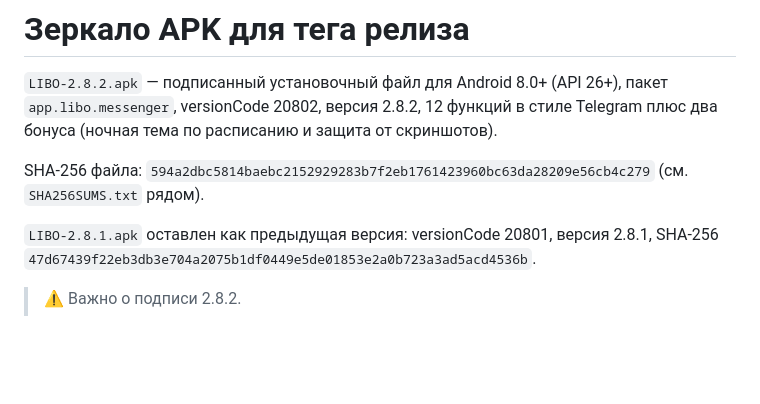
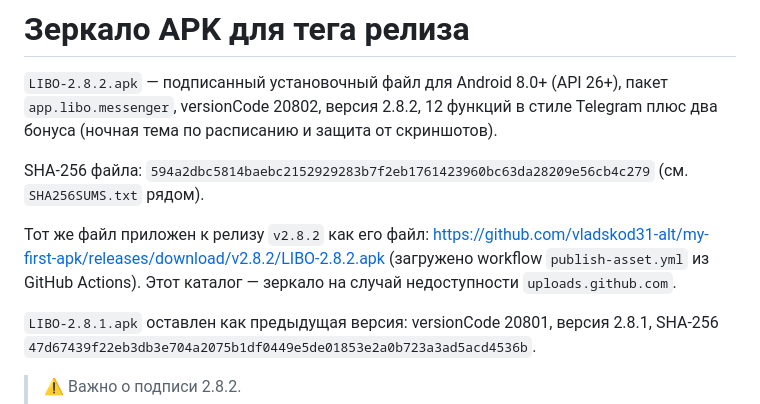
Before and after one commit to vladskod31-alt/my-first-apk, a Markdown page: downloads/README.md, the part around the change. Drawn GitHub-style; blank space fills up the shorter version.

Commit message:
docs: ссылки на файлы релиза v2.8.2 (assets, зеркало в downloads/)
Co-authored-by: arena-agent <297053741+arena-agent@users.noreply.github.com>

```diff
--- a/downloads/README.md
+++ b/downloads/README.md
@@ -6,6 +6,11 @@
 
 SHA-256 файла: `594a2dbc5814baebc2152929283b7f2eb1761423960bc63da28209e56cb4c279`
 (см. `SHA256SUMS.txt` рядом).
+
+Тот же файл приложен к релизу `v2.8.2` как его файл:
+https://github.com/vladskod31-alt/my-first-apk/releases/download/v2.8.2/LIBO-2.8.2.apk
+(загружено workflow `publish-asset.yml` из GitHub Actions). Этот каталог — зеркало на
+случай недоступности `uploads.github.com`.
 
 `LIBO-2.8.1.apk` оставлен как предыдущая версия: versionCode 20801, версия 2.8.1,
 SHA-256 `47d67439f22eb3db3e704a2075b1df0449e5de01853e2a0b723a3ad5acd4536b`.
```
Also changed, not shown: README.md (+6 -4 lines), RELEASE_NOTES.md (+9 -8 lines).
